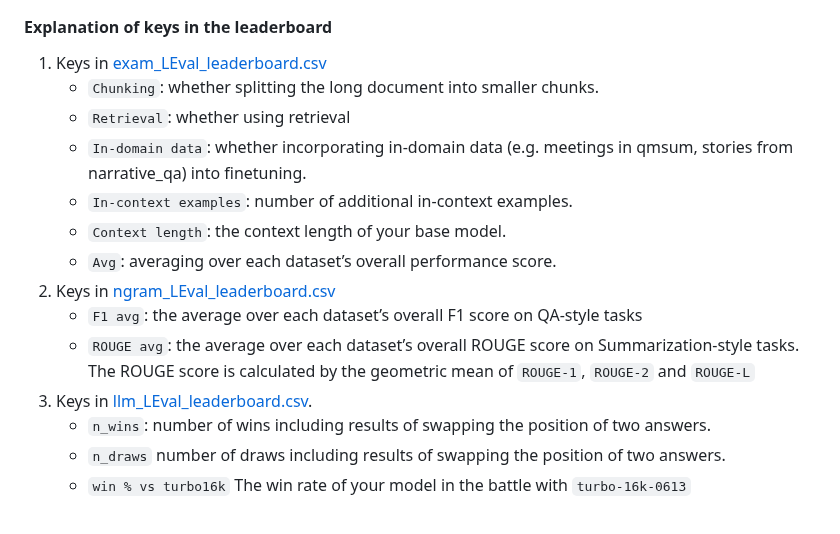
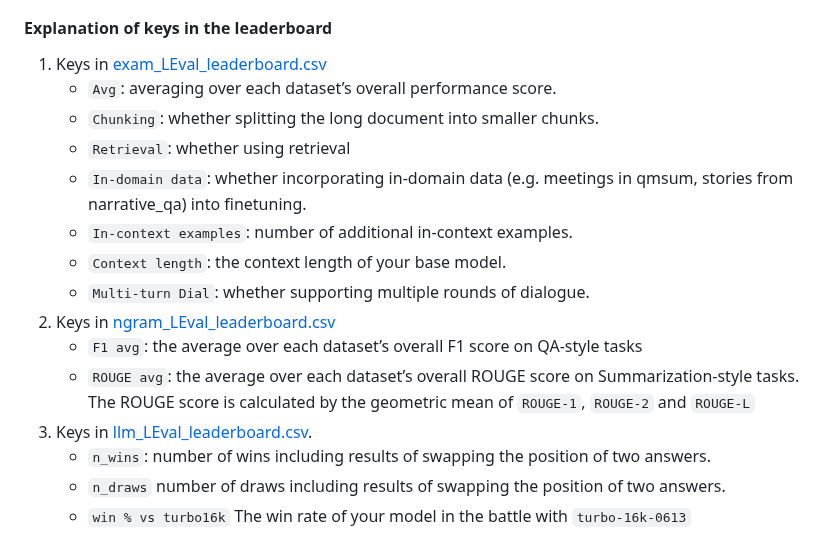
Before and after one commit to OpenLMLab/LEval, a Markdown page: README.md, the part around the change. Drawn GitHub-style.

```diff
--- a/README.md
+++ b/README.md
@@ -187,16 +187,17 @@ We will randomly verify some results with the submitted output files.
 #### Explanation of keys in the leaderboard
 
 1. Keys in [exam_LEval_leaderboard.csv](https://github.com/OpenLMLab/LEval/blob/main/Leaderboard/exam_LEval_leaderboard.csv)
+    -  `Avg`:  averaging over each dataset’s overall performance score.
     - `Chunking`: whether splitting the long document into smaller chunks.
     - `Retrieval`: whether using retrieval
     -  `In-domain data`: whether incorporating in-domain data (e.g.  meetings in qmsum, stories from narrative_qa) into finetuning.
     -  `In-context examples`: number of additional in-context examples.
     -  `Context length`: the context length of your base model.
-    -  `Avg`:  averaging over each dataset’s overall performance score.
-2. Keys in [ngram_LEval_leaderboard.csv](https://github.com/OpenLMLab/LEval/blob/main/Leaderboard/ngram_LEval_leaderboard.csv)
+    -  `Multi-turn Dial`: whether supporting multiple rounds of dialogue.
+3. Keys in [ngram_LEval_leaderboard.csv](https://github.com/OpenLMLab/LEval/blob/main/Leaderboard/ngram_LEval_leaderboard.csv)
     -  `F1 avg`:  the average over each dataset’s overall F1 score on QA-style tasks
     -  `ROUGE avg`: the average over each dataset’s overall ROUGE score on Summarization-style tasks. The ROUGE score is calculated by the geometric mean of `ROUGE-1`, `ROUGE-2` and `ROUGE-L`
-3. Keys in [llm_LEval_leaderboard.csv](https://github.com/OpenLMLab/LEval/blob/main/Leaderboard/llm_LEval_leaderboard.csv).
+4. Keys in [llm_LEval_leaderboard.csv](https://github.com/OpenLMLab/LEval/blob/main/Leaderboard/llm_LEval_leaderboard.csv).
     - `n_wins`: number of wins including results of swapping the position of two answers.
     - `n_draws` number of draws including results of swapping the position of two answers.
     - `win % vs turbo16k` The win rate of your model in the battle with `turbo-16k-0613`
```
